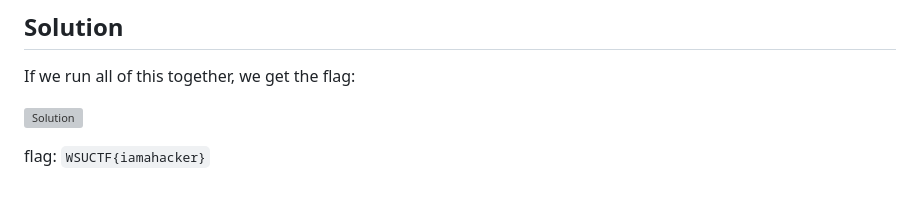
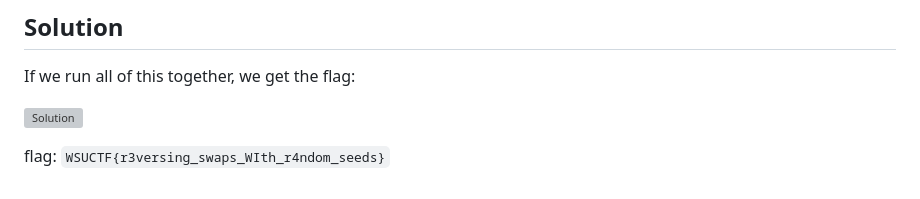
Before and after one commit to SebastianNewberry/WSUCTF2025, a Markdown page: Programming/Reversing_Randomness/Writeup.md, the part around the change. Rendered like a GitHub page; grey boxes are pictures that could not be loaded.

Commit message:
added correct flag

````diff
--- a/Programming/Reversing_Randomness/Writeup.md
+++ b/Programming/Reversing_Randomness/Writeup.md
@@ -116,4 +116,4 @@ If we run all of this together, we get the flag:
 
 ![Solution](./Solution.png)
 
-flag: ```WSUCTF{iamahacker}```
+flag: ```WSUCTF{r3versing_swaps_WIth_r4ndom_seeds}```
````
